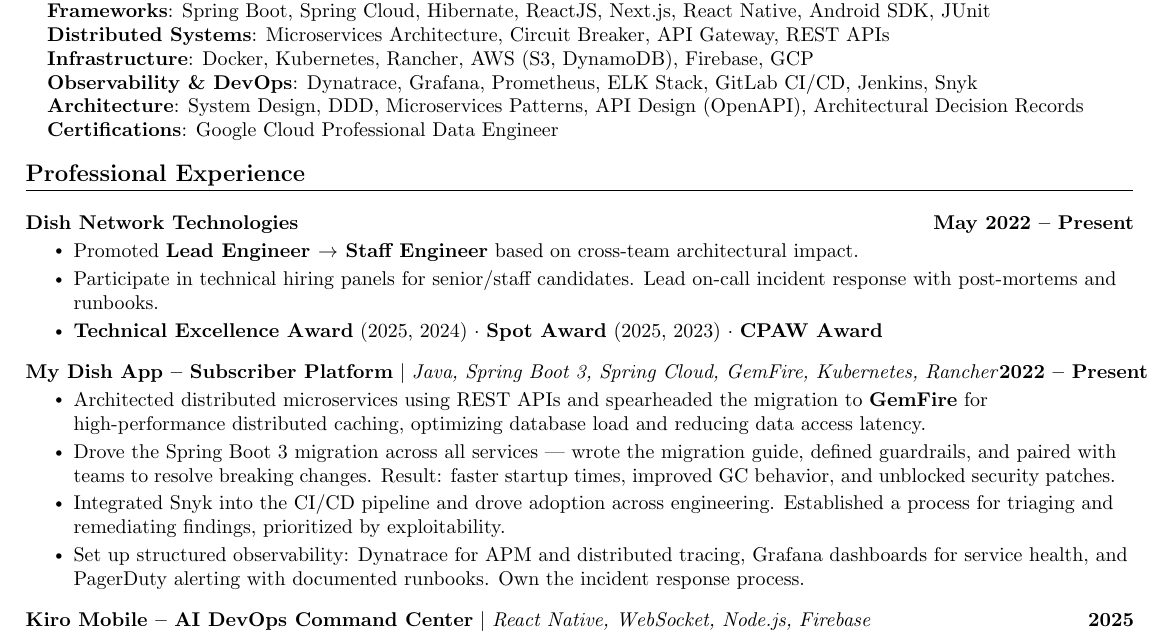
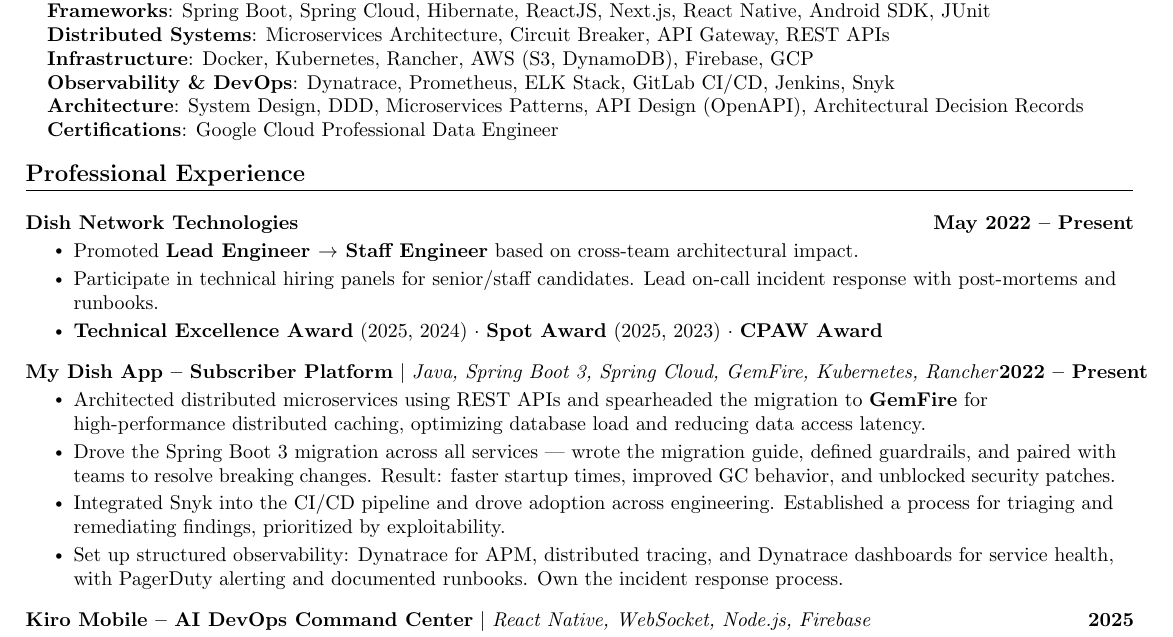
Before and after one commit to kvginnovate/old-resume, a LaTeX document (main.tex): part of page 1 of 2, cut so that both start at the same text. Compiled offline with pdfLaTeX.

Commit message:
refactor: replace Grafana references with Dynatrace across main.tex

```diff
--- a/main.tex
+++ b/main.tex
@@ -118,7 +118,7 @@
     \textbf{Frameworks}{: Spring Boot, Spring Cloud, Hibernate, ReactJS, Next.js, React Native, Android SDK, JUnit} \\
    \textbf{Distributed Systems}{: Microservices Architecture, Circuit Breaker, API Gateway, REST APIs} \\
     \textbf{Infrastructure}{: Docker, Kubernetes, Rancher, AWS (S3, DynamoDB), Firebase, GCP} \\
-   \textbf{Observability \& DevOps}{: Dynatrace, Grafana, Prometheus, ELK Stack, GitLab CI/CD, Jenkins, Snyk} \\
+   \textbf{Observability \& DevOps}{: Dynatrace, Prometheus, ELK Stack, GitLab CI/CD, Jenkins, Snyk} \\
    \textbf{Architecture}{: System Design, DDD, Microservices Patterns, API Design (OpenAPI), Architectural Decision Records} \\
    \textbf{Certifications}{: Google Cloud Professional Data Engineer} \\
   }}
@@ -143,7 +143,7 @@
 \resumeItem{Architected distributed microservices using REST APIs and spearheaded the migration to \textbf{GemFire} for high-performance distributed caching, optimizing database load and reducing data access latency.}
 \resumeItem{Drove the Spring Boot 3 migration across all services --- wrote the migration guide, defined guardrails, and paired with teams to resolve breaking changes. Result: faster startup times, improved GC behavior, and unblocked security patches.}
 \resumeItem{Integrated Snyk into the CI/CD pipeline and drove adoption across engineering. Established a process for triaging and remediating findings, prioritized by exploitability.}
-\resumeItem{Set up structured observability: Dynatrace for APM and distributed tracing, Grafana dashboards for service health, and PagerDuty alerting with documented runbooks. Own the incident response process.}
+\resumeItem{Set up structured observability: Dynatrace for APM, distributed tracing, and Dynatrace dashboards for service health, with PagerDuty alerting and documented runbooks. Own the incident response process.}
 \resumeItemListEnd
 
 \vspace{-13pt}
```
Also changed, not shown: main.tex (4 more changed lines).
